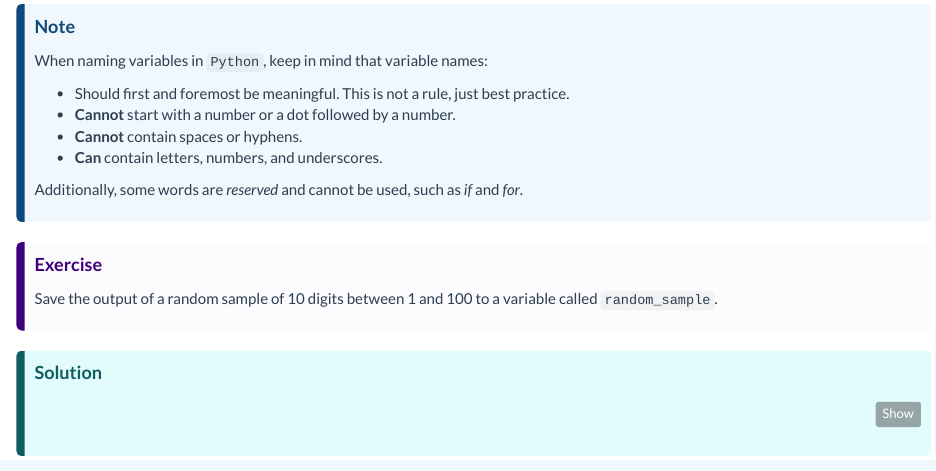
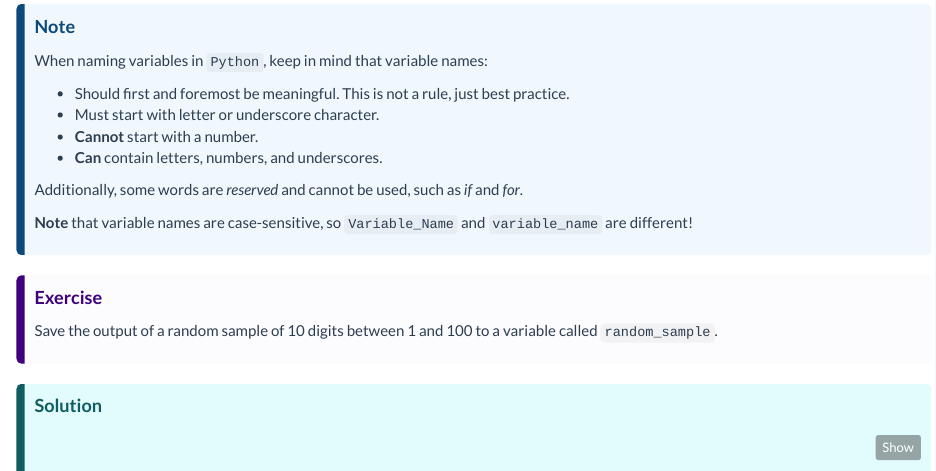
Before and after one commit to csc-ubc-okanagan/Python-for-beginners, an R Markdown document (part_04_variables.Rmd): the page in a window 1100 px wide, from 1380 px down. Rendered offline with R 4.5, knitr and Pandoc, with nearby package versions.

Commit message:
update variables;

```diff
--- a/part_04_variables.Rmd
+++ b/part_04_variables.Rmd
@@ -60,11 +60,13 @@ x ** 2 # square the variable x
 When naming variables in `Python`, keep in mind that variable names:
 
 * Should first and foremost be meaningful. This is not a rule, just best practice.
-* **Cannot** start with a number or a dot followed by a number.
-* **Cannot** contain spaces or hyphens.
+* Must start with letter or underscore character.
+* **Cannot** start with a number.
 * **Can** contain letters, numbers, and underscores.
 
 Additionally, some words are *reserved* and cannot be used, such as *if* and *for*.
+
+**Note** that variable names are case-sensitive, so `Variable_Name` and `variable_name` are different!
 
 :::
 
```
Also changed, not shown: 1 other file.
